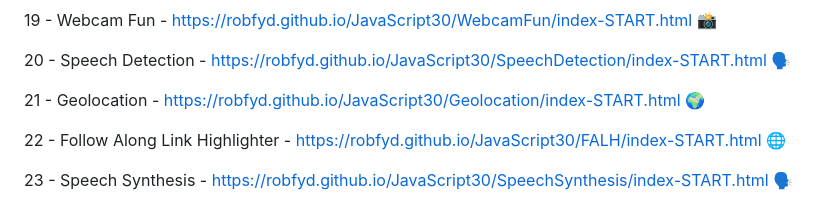
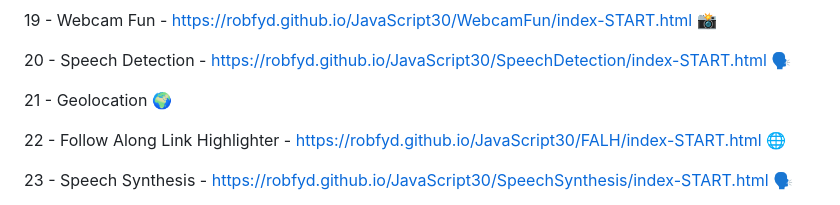
Before and after one commit to RobFyd/JavaScript30, a Markdown page: README.md, the part around the change. Rendered like a GitHub page.

```diff
--- a/README.md
+++ b/README.md
@@ -45,7 +45,7 @@
 
 20 - Speech Detection - https://robfyd.github.io/JavaScript30/SpeechDetection/index-START.html 🗣️
 
-21 - Geolocation - https://robfyd.github.io/JavaScript30/Geolocation/index-START.html 🌍
+21 - Geolocation 🌍
 
 22 - Follow Along Link Highlighter - https://robfyd.github.io/JavaScript30/FALH/index-START.html 🌐
 
```
